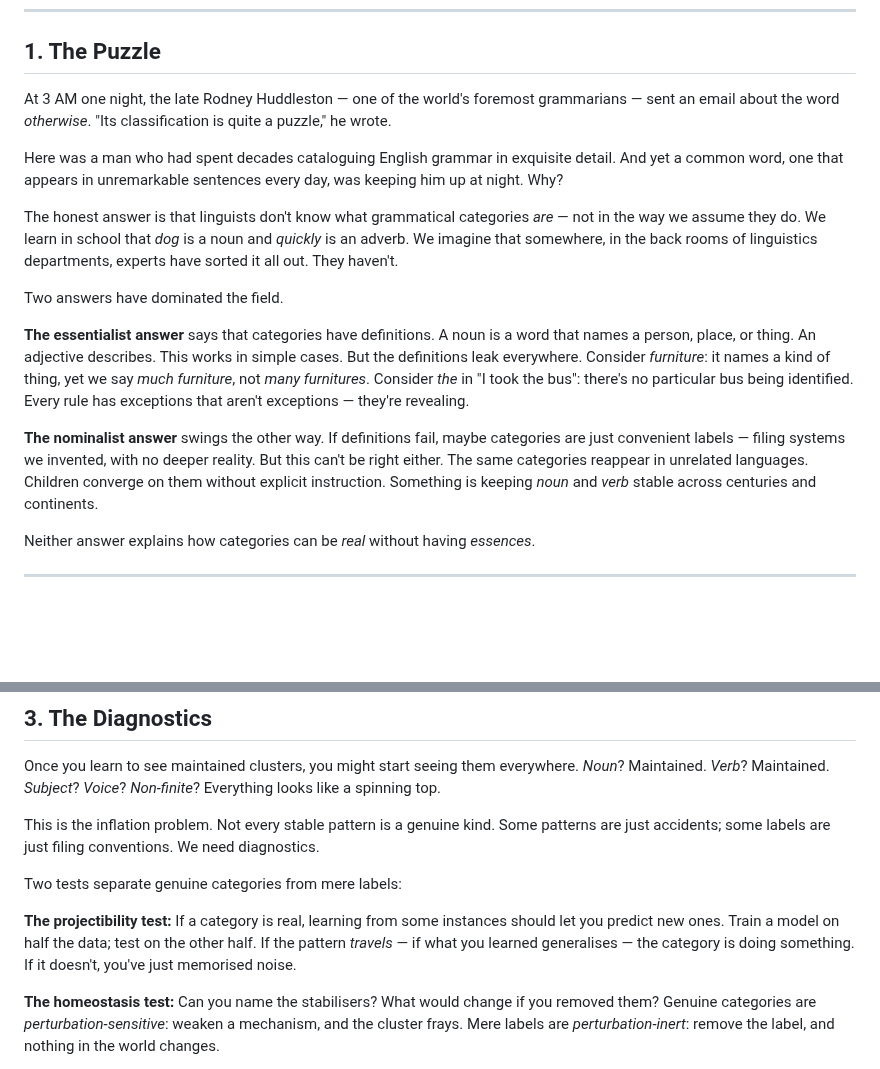
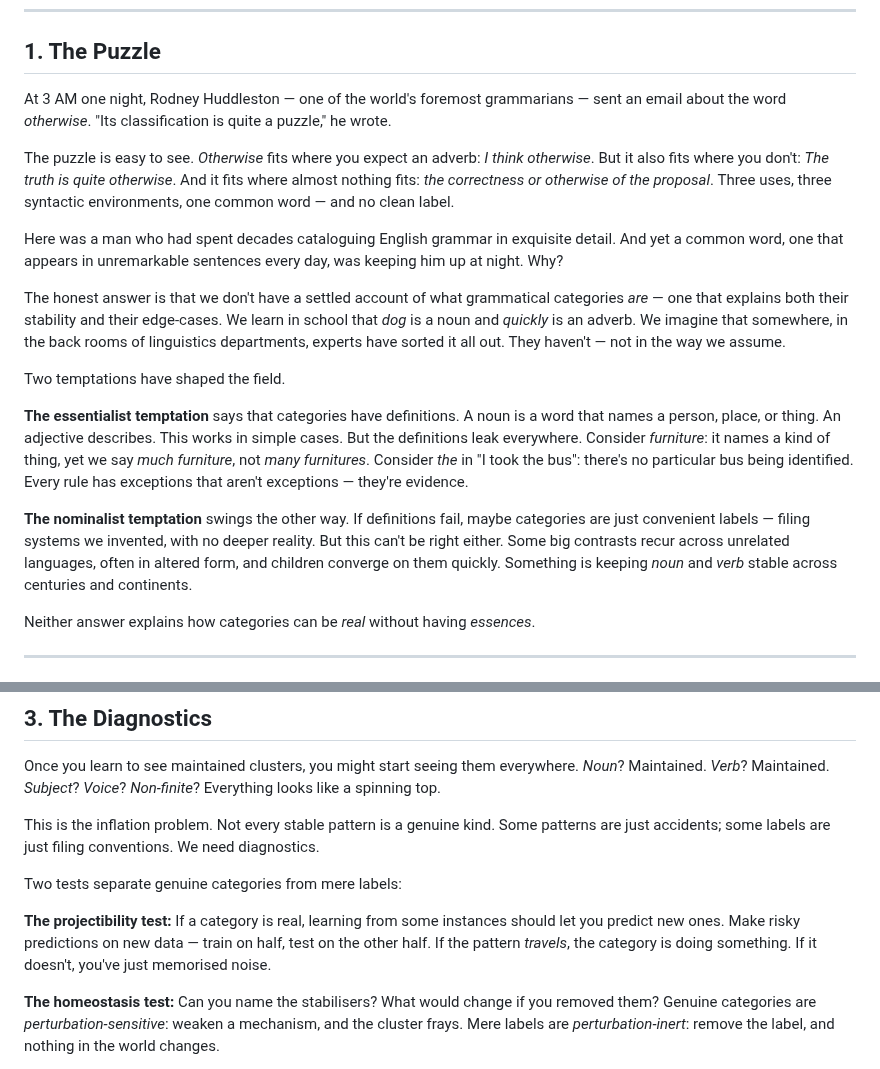
Before and after one commit to BrettRey/hpc-book, a Markdown page: precis/general-reader-precis.md, 2 parts joined by grey strips. GitHub-like rendering; blank space fills up the shorter version.

Commit message:
Précis: apply corrections and rhetorical figures
- Removed 'late' from Huddleston, added personal connection ('a mentor of mine')
- Softened 'linguists don't know' to 'we don't have a settled account'
- Reframed 'two answers' as 'two temptations'
- Hedged universals claim ('some big contrasts recur, often in altered form')
- Added concrete *otherwise* examples with tricolon structure
- Glossed 'train a model' for general readers
- Added subtle rhetorical figures: anaphora, antithesis, isocolon

```diff
--- a/precis/general-reader-precis.md
+++ b/precis/general-reader-precis.md
@@ -6,17 +6,19 @@
 
 ## 1. The Puzzle
 
-At 3 AM one night, the late Rodney Huddleston — one of the world's foremost grammarians — sent an email about the word *otherwise*. "Its classification is quite a puzzle," he wrote.
+At 3 AM one night, Rodney Huddleston — one of the world's foremost grammarians — sent an email about the word *otherwise*. "Its classification is quite a puzzle," he wrote.
+
+The puzzle is easy to see. *Otherwise* fits where you expect an adverb: *I think otherwise*. But it also fits where you don't: *The truth is quite otherwise*. And it fits where almost nothing fits: *the correctness or otherwise of the proposal*. Three uses, three syntactic environments, one common word — and no clean label.
 
 Here was a man who had spent decades cataloguing English grammar in exquisite detail. And yet a common word, one that appears in unremarkable sentences every day, was keeping him up at night. Why?
 
-The honest answer is that linguists don't know what grammatical categories *are* — not in the way we assume they do. We learn in school that *dog* is a noun and *quickly* is an adverb. We imagine that somewhere, in the back rooms of linguistics departments, experts have sorted it all out. They haven't.
+The honest answer is that we don't have a settled account of what grammatical categories *are* — one that explains both their stability and their edge-cases. We learn in school that *dog* is a noun and *quickly* is an adverb. We imagine that somewhere, in the back rooms of linguistics departments, experts have sorted it all out. They haven't — not in the way we assume.
 
-Two answers have dominated the field.
+Two temptations have shaped the field.
 
-**The essentialist answer** says that categories have definitions. A noun is a word that names a person, place, or thing. An adjective describes. This works in simple cases. But the definitions leak everywhere. Consider *furniture*: it names a kind of thing, yet we say *much furniture*, not *many furnitures*. Consider *the* in "I took the bus": there's no particular bus being identified. Every rule has exceptions that aren't exceptions — they're revealing.
+**The essentialist temptation** says that categories have definitions. A noun is a word that names a person, place, or thing. An adjective describes. This works in simple cases. But the definitions leak everywhere. Consider *furniture*: it names a kind of thing, yet we say *much furniture*, not *many furnitures*. Consider *the* in "I took the bus": there's no particular bus being identified. Every rule has exceptions that aren't exceptions — they're evidence.
 
-**The nominalist answer** swings the other way. If definitions fail, maybe categories are just convenient labels — filing systems we invented, with no deeper reality. But this can't be right either. The same categories reappear in unrelated languages. Children converge on them without explicit instruction. Something is keeping *noun* and *verb* stable across centuries and continents.
+**The nominalist temptation** swings the other way. If definitions fail, maybe categories are just convenient labels — filing systems we invented, with no deeper reality. But this can't be right either. Some big contrasts recur across unrelated languages, often in altered form, and children converge on them quickly. Something is keeping *noun* and *verb* stable across centuries and continents.
 
 Neither answer explains how categories can be *real* without having *essences*.
 
@@ -54,7 +56,7 @@ This is the inflation problem. Not every stable pattern is a genuine kind. Some
 
 Two tests separate genuine categories from mere labels:
 
-**The projectibility test:** If a category is real, learning from some instances should let you predict new ones. Train a model on half the data; test on the other half. If the pattern *travels* — if what you learned generalises — the category is doing something. If it doesn't, you've just memorised noise.
+**The projectibility test:** If a category is real, learning from some instances should let you predict new ones. Make risky predictions on new data — train on half, test on the other half. If the pattern *travels*, the category is doing something. If it doesn't, you've just memorised noise.
 
 **The homeostasis test:** Can you name the stabilisers? What would change if you removed them? Genuine categories are *perturbation-sensitive*: weaken a mechanism, and the cluster frays. Mere labels are *perturbation-inert*: remove the label, and nothing in the world changes.
 
```
Also changed, not shown: other parts of precis/general-reader-precis.md (+2 -2 lines).
